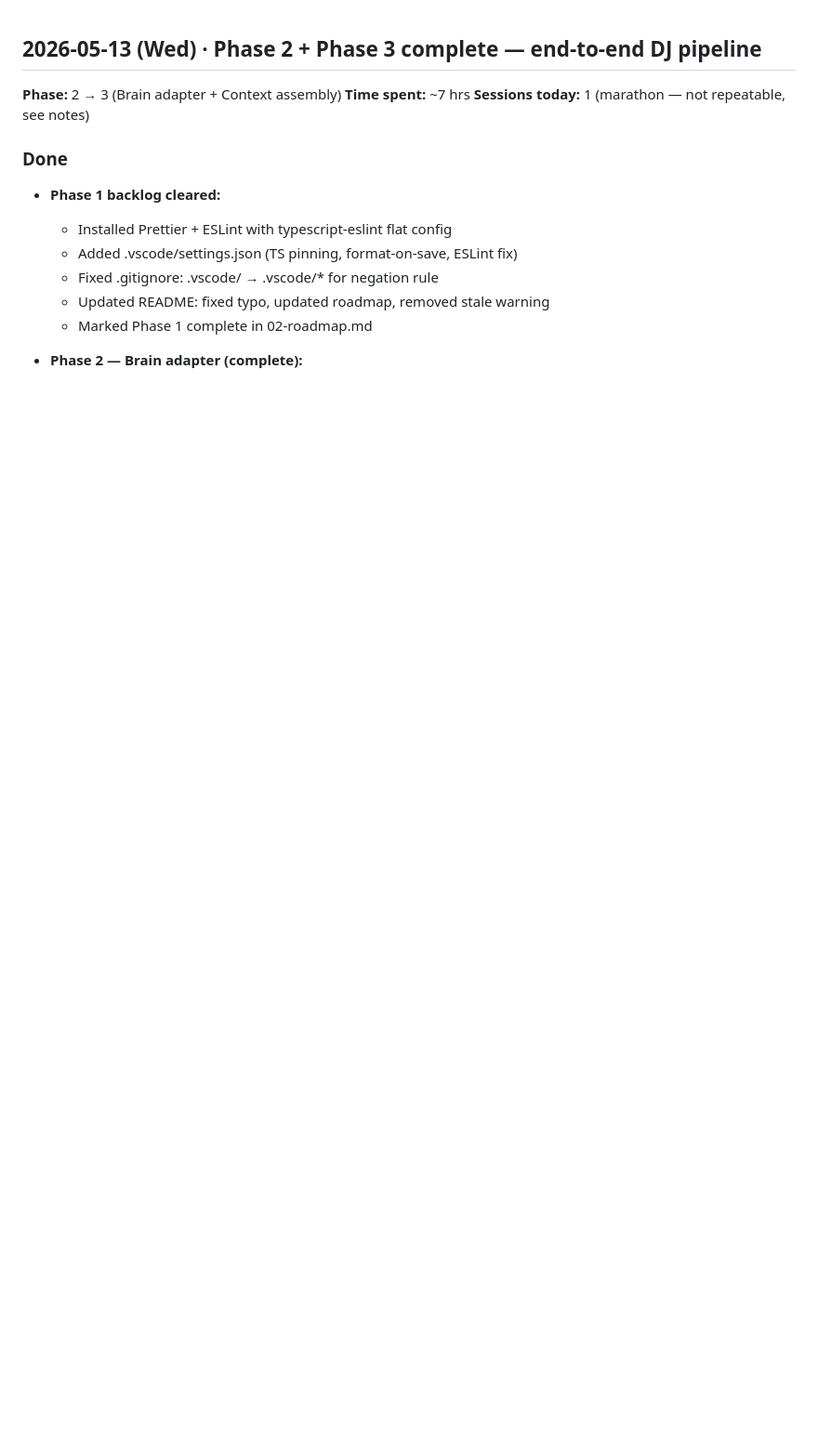
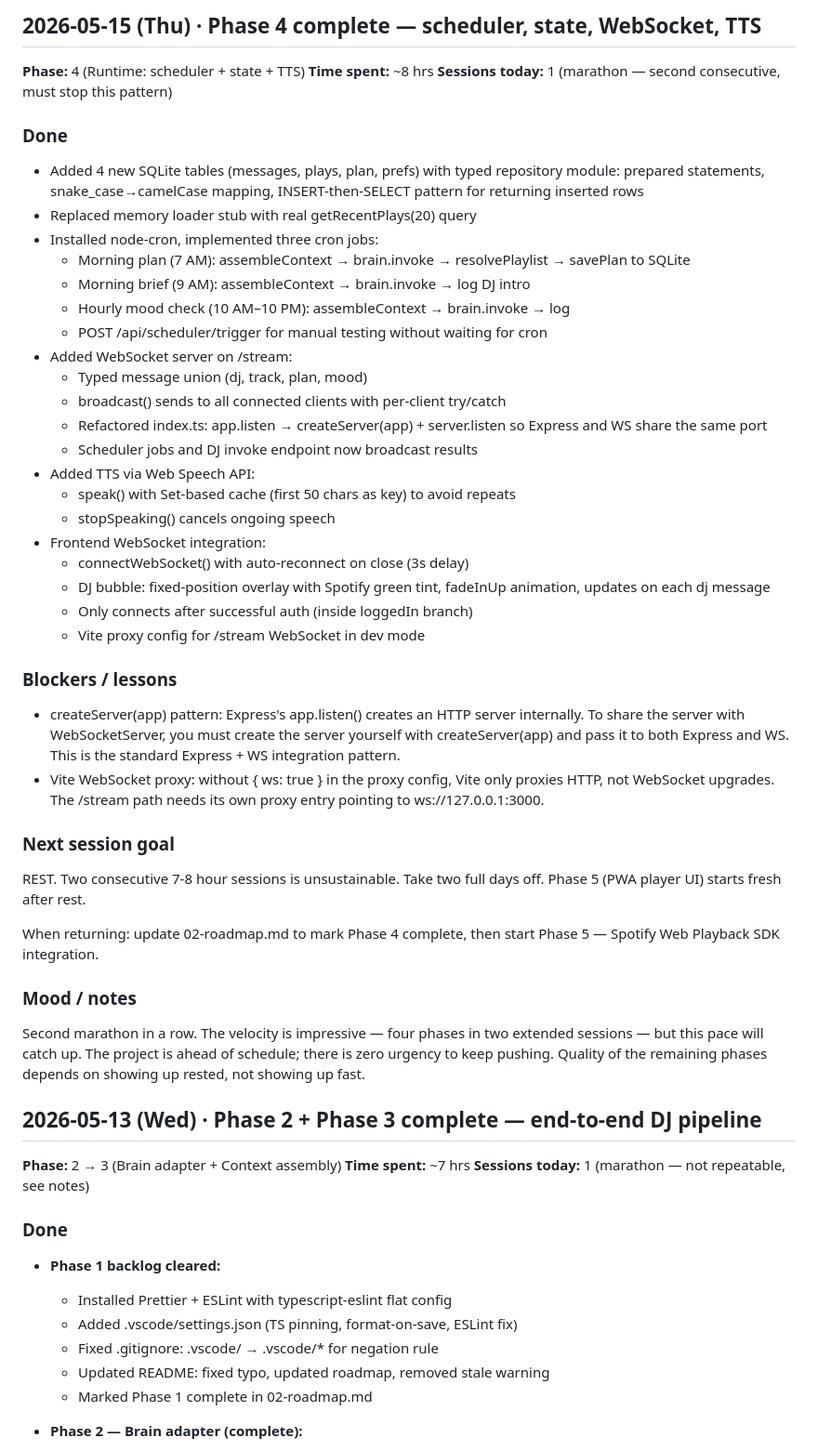
Before and after one commit to zbai53/claudio, a Markdown page: docs/build-coach/03-progress-log.md, the part around the change. Shown at 93% size. Rendered like a GitHub page; blank space fills up the shorter version.

Commit message:
docs: log Phase 4 completion session

```diff
--- a/docs/build-coach/03-progress-log.md
+++ b/docs/build-coach/03-progress-log.md
@@ -1,3 +1,59 @@
+## 2026-05-15 (Thu) · Phase 4 complete — scheduler, state, WebSocket, TTS
+
+**Phase:** 4 (Runtime: scheduler + state + TTS)
+**Time spent:** ~8 hrs
+**Sessions today:** 1 (marathon — second consecutive, must stop this pattern)
+
+### Done
+- Added 4 new SQLite tables (messages, plays, plan, prefs) with typed
+  repository module: prepared statements, snake_case→camelCase mapping,
+  INSERT-then-SELECT pattern for returning inserted rows
+- Replaced memory loader stub with real getRecentPlays(20) query
+- Installed node-cron, implemented three cron jobs:
+  - Morning plan (7 AM): assembleContext → brain.invoke → resolvePlaylist
+    → savePlan to SQLite
+  - Morning brief (9 AM): assembleContext → brain.invoke → log DJ intro
+  - Hourly mood check (10 AM–10 PM): assembleContext → brain.invoke → log
+  - POST /api/scheduler/trigger for manual testing without waiting for cron
+- Added WebSocket server on /stream:
+  - Typed message union (dj, track, plan, mood)
+  - broadcast() sends to all connected clients with per-client try/catch
+  - Refactored index.ts: app.listen → createServer(app) + server.listen
+    so Express and WS share the same port
+  - Scheduler jobs and DJ invoke endpoint now broadcast results
+- Added TTS via Web Speech API:
+  - speak() with Set-based cache (first 50 chars as key) to avoid repeats
+  - stopSpeaking() cancels ongoing speech
+- Frontend WebSocket integration:
+  - connectWebSocket() with auto-reconnect on close (3s delay)
+  - DJ bubble: fixed-position overlay with Spotify green tint, fadeInUp
+    animation, updates on each dj message
+  - Only connects after successful auth (inside loggedIn branch)
+  - Vite proxy config for /stream WebSocket in dev mode
+
+### Blockers / lessons
+- createServer(app) pattern: Express's app.listen() creates an HTTP server
+  internally. To share the server with WebSocketServer, you must create
+  the server yourself with createServer(app) and pass it to both Express
+  and WS. This is the standard Express + WS integration pattern.
+- Vite WebSocket proxy: without { ws: true } in the proxy config, Vite
+  only proxies HTTP, not WebSocket upgrades. The /stream path needs
+  its own proxy entry pointing to ws://127.0.0.1:3000.
+
+### Next session goal
+REST. Two consecutive 7-8 hour sessions is unsustainable. Take two full
+days off. Phase 5 (PWA player UI) starts fresh after rest.
+
+When returning: update 02-roadmap.md to mark Phase 4 complete, then
+start Phase 5 — Spotify Web Playback SDK integration.
+
+### Mood / notes
+Second marathon in a row. The velocity is impressive — four phases in
+two extended sessions — but this pace will catch up. The project is
+ahead of schedule; there is zero urgency to keep pushing. Quality of
+the remaining phases depends on showing up rested, not showing up fast.
+
+
 ## 2026-05-13 (Wed) · Phase 2 + Phase 3 complete — end-to-end DJ pipeline
 
 **Phase:** 2 → 3 (Brain adapter + Context assembly)
```
